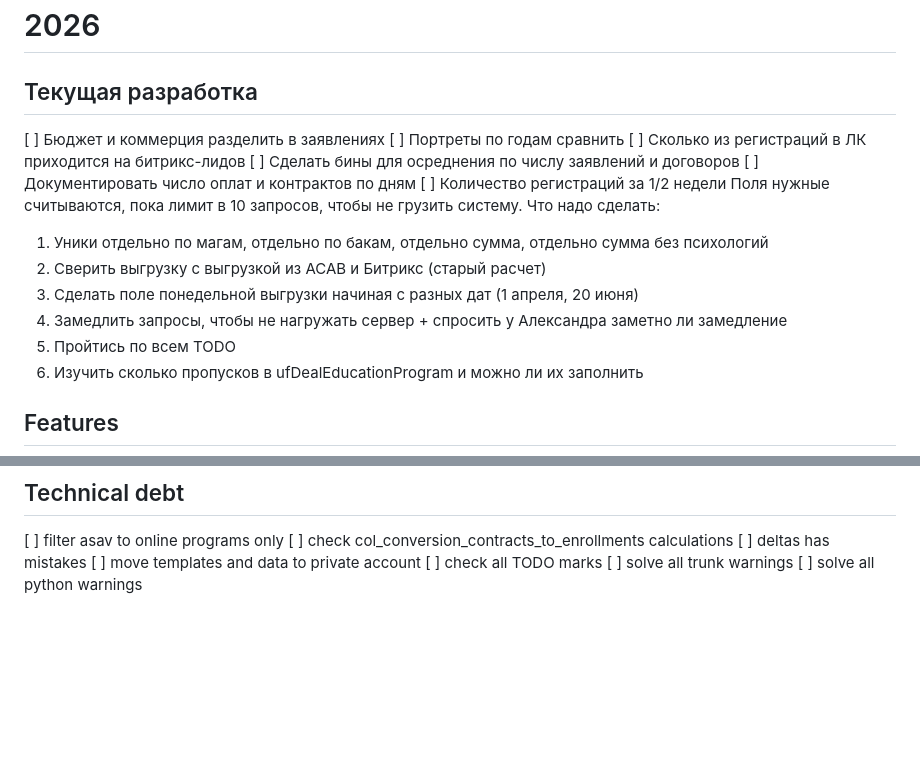
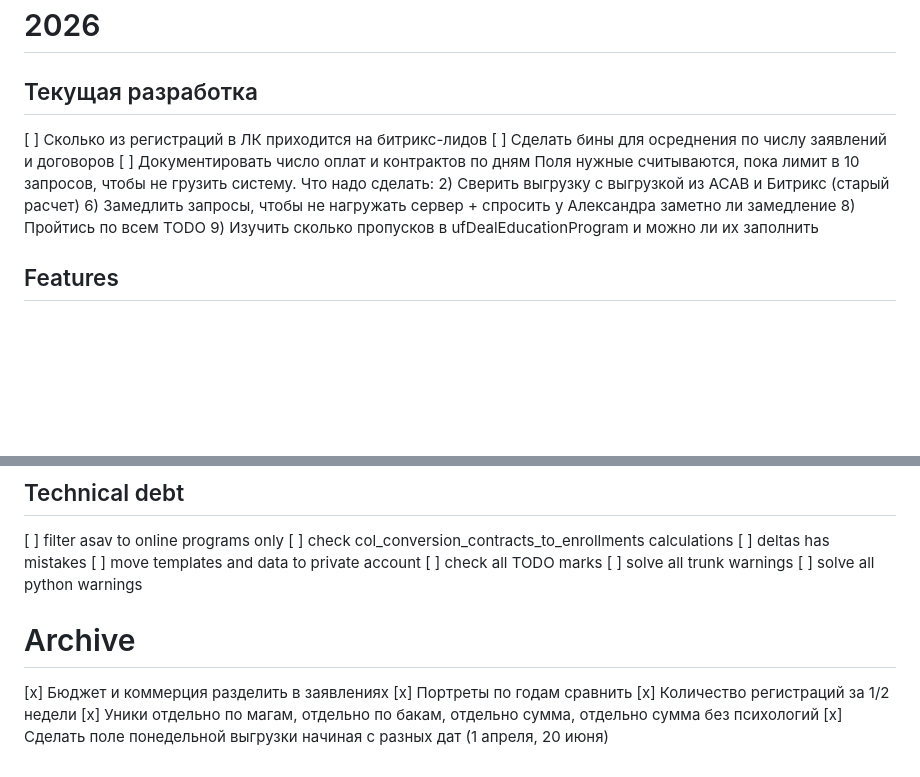
Before and after one commit to iasonov/HSE_dashboard, a Markdown page: TODO.md, 2 parts joined by grey strips. GitHub-like rendering; blank space fills up the shorter version.

```diff
--- a/TODO.md
+++ b/TODO.md
@@ -1,16 +1,11 @@
 # 2026
 ## Текущая разработка
-[ ] Бюджет и коммерция разделить в заявлениях
-[ ] Портреты по годам сравнить
 [ ] Сколько из регистраций в ЛК приходится на битрикс-лидов
 [ ] Сделать бины для осреднения по числу заявлений и договоров
 [ ] Документировать число оплат и контрактов по дням
-[ ] Количество регистраций за 1/2 недели
 Поля нужные считываются, пока лимит в 10 запросов, чтобы не грузить систему.
 Что надо сделать:
-1) Уники отдельно по магам, отдельно по бакам, отдельно сумма, отдельно сумма без психологий
 2) Сверить выгрузку с выгрузкой из АСАВ и Битрикс (старый расчет)
-3) Сделать поле понедельной выгрузки начиная с разных дат (1 апреля, 20 июня)
 6) Замедлить запросы, чтобы не нагружать сервер + спросить у Александра заметно ли замедление
 8) Пройтись по всем TODO
 9) Изучить сколько пропусков в ufDealEducationProgram и можно ли их заполнить
@@ -64,3 +59,10 @@
 [ ] check all TODO marks
 [ ] solve all trunk warnings
 [ ] solve all python warnings
+
+# Archive
+[x] Бюджет и коммерция разделить в заявлениях
+[x] Портреты по годам сравнить
+[x] Количество регистраций за 1/2 недели
+[x] Уники отдельно по магам, отдельно по бакам, отдельно сумма, отдельно сумма без психологий
+[x] Сделать поле понедельной выгрузки начиная с разных дат (1 апреля, 20 июня)
```
